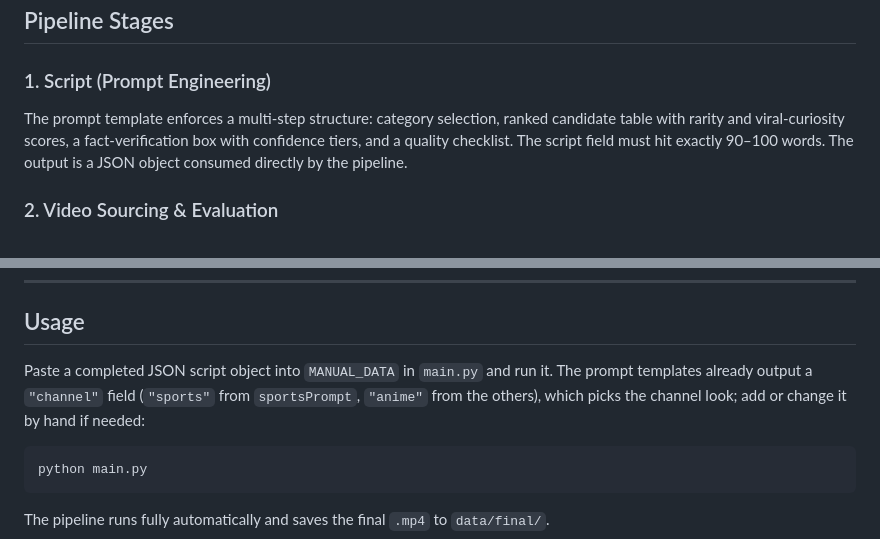
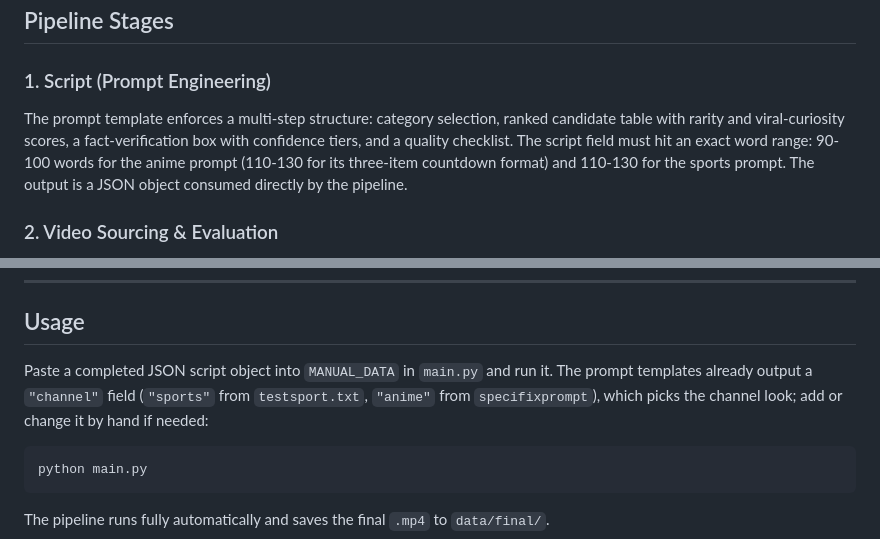
Before and after one commit to nsergeyan/ai-shorts-pipeline, a Markdown page: README.md, 2 parts joined by grey strips. Rendered like a GitHub page.

````diff
--- a/README.md
+++ b/README.md
@@ -62,7 +63,7 @@ Each stage passes structured data to the next. If the AI rejects a video (bad qu
 ## Pipeline Stages
 
 ### 1. Script (Prompt Engineering)
-The prompt template enforces a multi-step structure: category selection, ranked candidate table with rarity and viral-curiosity scores, a fact-verification box with confidence tiers, and a quality checklist. The script field must hit exactly 90–100 words. The output is a JSON object consumed directly by the pipeline.
+The prompt template enforces a multi-step structure: category selection, ranked candidate table with rarity and viral-curiosity scores, a fact-verification box with confidence tiers, and a quality checklist. The script field must hit an exact word range: 90-100 words for the anime prompt (110-130 for its three-item countdown format) and 110-130 for the sports prompt. The output is a JSON object consumed directly by the pipeline.
 
 ### 2. Video Sourcing & Evaluation
 `fetch_video_material_by_search` queries YouTube with up to six queries and filters out livestreams, Shorts, and videos outside the 1 to 120 minute window. The remaining results are ranked by title and views (reaction, review and podcast uploads sink to the bottom) and downloaded best-first: HD streams up to 1080p, then two fallback methods (at most 3 results per query). Each download is trimmed to 5 minutes and gets a `.meta.json` sidecar with the original length, so the "skip the outro" rule is only applied to videos that really end on one. Queries are written as natural fan searches (short, casual phrasing matching real upload titles) across six angles: direct moment, emotional/viral framing, edit pool, episode/arc pool, dub vs sub pool, official clip pool.
@@ -198,7 +200,7 @@ GEMINI_API_KEYS=key1,key2
 
 ## Usage
 
-Paste a completed JSON script object into `MANUAL_DATA` in `main.py` and run it. The prompt templates already output a `"channel"` field (`"sports"` from `sportsPrompt`, `"anime"` from the others), which picks the channel look; add or change it by hand if needed:
+Paste a completed JSON script object into `MANUAL_DATA` in `main.py` and run it. The prompt templates already output a `"channel"` field (`"sports"` from `testsport.txt`, `"anime"` from `specifixprompt`), which picks the channel look; add or change it by hand if needed:
 
 ```bash
 python main.py
````
Also changed, not shown: other parts of README.md (+16 -4 lines).
